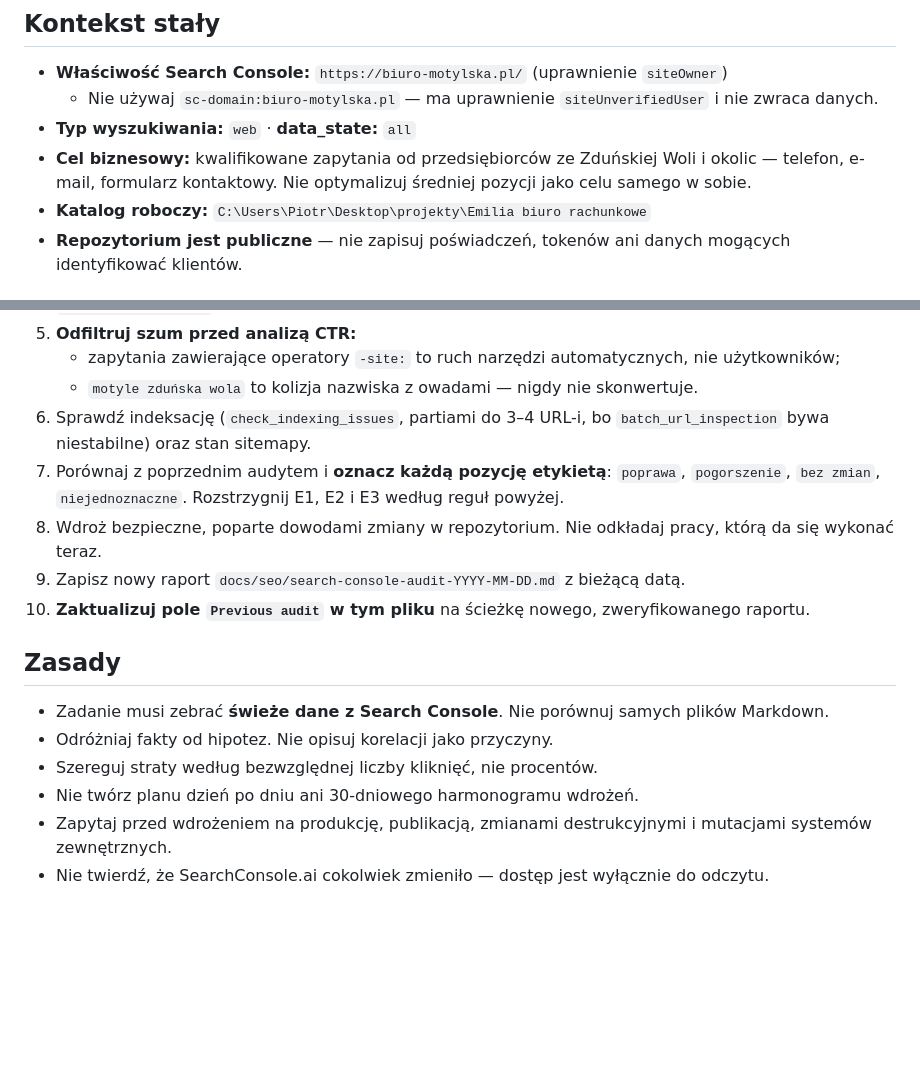
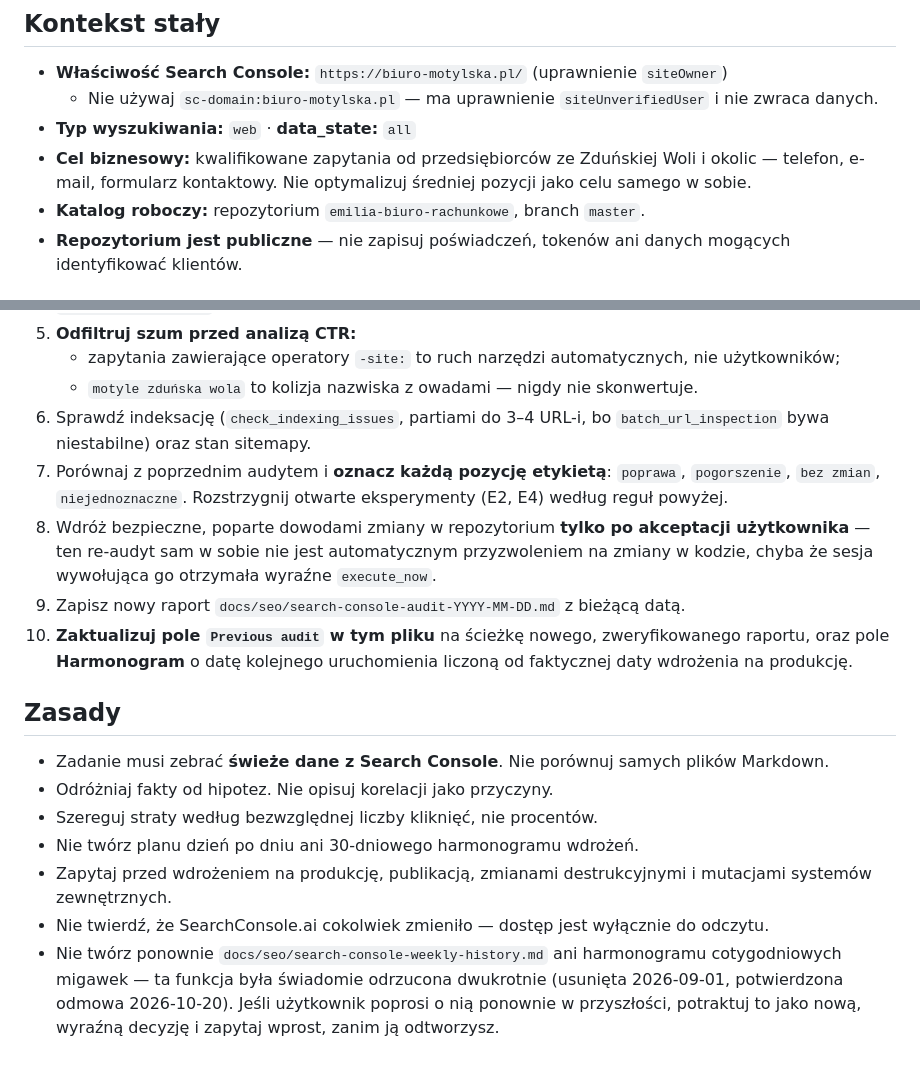
Before and after one commit to Pioos/emilia-biuro-rachunkowe, a Markdown page: docs/seo/search-console-re-audit.md, 2 parts joined by grey strips. Drawn GitHub-style; blank space fills up the shorter version.

```diff
--- a/docs/seo/search-console-re-audit.md
+++ b/docs/seo/search-console-re-audit.md
@@ -8,7 +8,7 @@ Instrukcja dla powtarzalnego uruchomienia. Nie jest to raport — raporty powsta
   - Nie używaj `sc-domain:biuro-motylska.pl` — ma uprawnienie `siteUnverifiedUser` i nie zwraca danych.
 - **Typ wyszukiwania:** `web` · **data_state:** `all`
 - **Cel biznesowy:** kwalifikowane zapytania od przedsiębiorców ze Zduńskiej Woli i okolic — telefon, e-mail, formularz kontaktowy. Nie optymalizuj średniej pozycji jako celu samego w sobie.
-- **Katalog roboczy:** `C:\Users\Piotr\Desktop\projekty\Emilia biuro rachunkowe`
+- **Katalog roboczy:** repozytorium `emilia-biuro-rachunkowe`, branch `master`.
 - **Repozytorium jest publiczne** — nie zapisuj poświadczeń, tokenów ani danych mogących identyfikować klientów.
 
 ## Previous audit
@@ -54,10 +59,10 @@ docs/seo/search-console-audit-2026-09-01.md
    - zapytania zawierające operatory `-site:` to ruch narzędzi automatycznych, nie użytkowników;
    - `motyle zduńska wola` to kolizja nazwiska z owadami — nigdy nie skonwertuje.
 6. Sprawdź indeksację (`check_indexing_issues`, partiami do 3–4 URL-i, bo `batch_url_inspection` bywa niestabilne) oraz stan sitemapy.
-7. Porównaj z poprzednim audytem i **oznacz każdą pozycję etykietą**: `poprawa`, `pogorszenie`, `bez zmian`, `niejednoznaczne`. Rozstrzygnij E1, E2 i E3 według reguł powyżej.
-8. Wdroż bezpieczne, poparte dowodami zmiany w repozytorium. Nie odkładaj pracy, którą da się wykonać teraz.
+7. Porównaj z poprzednim audytem i **oznacz każdą pozycję etykietą**: `poprawa`, `pogorszenie`, `bez zmian`, `niejednoznaczne`. Rozstrzygnij otwarte eksperymenty (E2, E4) według reguł powyżej.
+8. Wdróż bezpieczne, poparte dowodami zmiany w repozytorium **tylko po akceptacji użytkownika** — ten re-audyt sam w sobie nie jest automatycznym przyzwoleniem na zmiany w kodzie, chyba że sesja wywołująca go otrzymała wyraźne `execute_now`.
 9. Zapisz nowy raport `docs/seo/search-console-audit-YYYY-MM-DD.md` z bieżącą datą.
-10. **Zaktualizuj pole `Previous audit` w tym pliku** na ścieżkę nowego, zweryfikowanego raportu.
+10. **Zaktualizuj pole `Previous audit` w tym pliku** na ścieżkę nowego, zweryfikowanego raportu, oraz pole **Harmonogram** o datę kolejnego uruchomienia liczoną od faktycznej daty wdrożenia na produkcję.
 
 ## Zasady
 
@@ -67,3 +72,4 @@ docs/seo/search-console-audit-2026-09-01.md
 - Nie twórz planu dzień po dniu ani 30-dniowego harmonogramu wdrożeń.
 - Zapytaj przed wdrożeniem na produkcję, publikacją, zmianami destrukcyjnymi i mutacjami systemów zewnętrznych.
 - Nie twierdź, że SearchConsole.ai cokolwiek zmieniło — dostęp jest wyłącznie do odczytu.
+- Nie twórz ponownie `docs/seo/search-console-weekly-history.md` ani harmonogramu cotygodniowych migawek — ta funkcja była świadomie odrzucona dwukrotnie (usunięta 2026-09-01, potwierdzona odmowa 2026-10-20). Jeśli użytkownik poprosi o nią ponownie w przyszłości, potraktuj to jako nową, wyraźną decyzję i zapytaj wprost, zanim ją odtworzysz.
```
Also changed, not shown: other parts of docs/seo/search-console-re-audit.md (+17 -12 lines).
